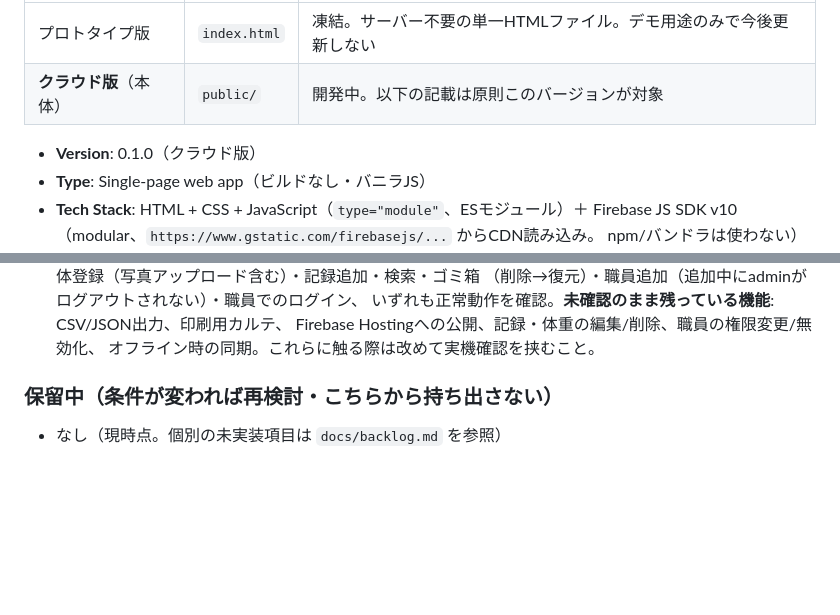
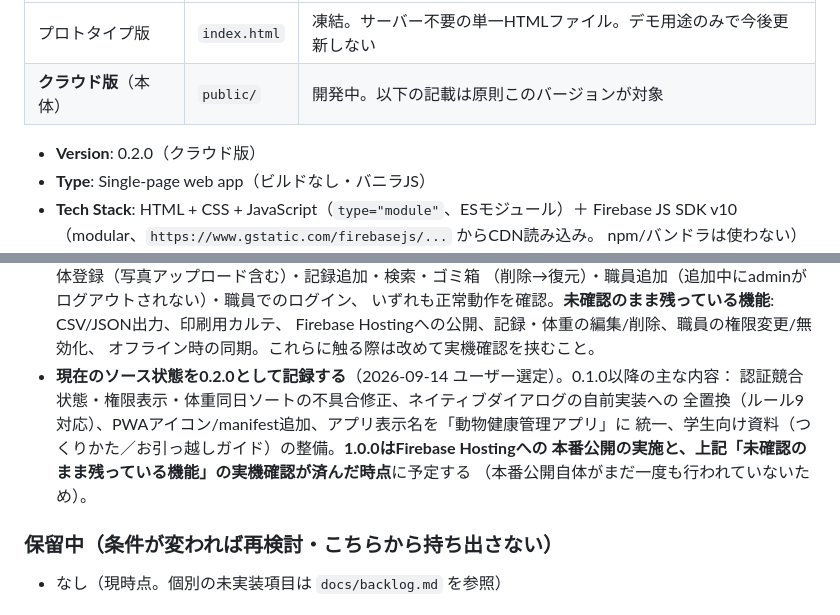
Before and after one commit to e-bluewave/AniMediRec, a Markdown page: CLAUDE.md, 2 parts joined by grey strips. Drawn GitHub-style; blank space fills up the shorter version.

Commit message:
現在のソース状態をバージョン0.2.0として記録
0.1.0以降に積み上がった変更（不具合修正・ダイアログ全置換・PWA対応・
アプリ名統一・学生向け資料整備）をまとめて0.2.0とする。1.0.0はHosting
本番公開と残る未検証機能の実機確認後に予定する方針をCLAUDE.mdに記録。

Co-Authored-By: Claude Sonnet 5 <noreply@anthropic.com>
Claude-Session: https://claude.ai/code/session_01PNacALTKP5E8owpTsw1QyN

```diff
--- a/CLAUDE.md
+++ b/CLAUDE.md
@@ -14,7 +14,7 @@
 | プロトタイプ版 | `index.html` | 凍結。サーバー不要の単一HTMLファイル。デモ用途のみで今後更新しない |
 | **クラウド版**（本体） | `public/` | 開発中。以下の記載は原則このバージョンが対象 |
 
-- **Version**: 0.1.0（クラウド版）
+- **Version**: 0.2.0（クラウド版）
 - **Type**: Single-page web app（ビルドなし・バニラJS）
 - **Tech Stack**: HTML + CSS + JavaScript（`type="module"`、ESモジュール）＋
   Firebase JS SDK v10（modular、`https://www.gstatic.com/firebasejs/...` からCDN読み込み。
@@ -164,6 +164,12 @@ facilities/{facilityId}/animals/{id}
   いずれも正常動作を確認。**未確認のまま残っている機能**: CSV/JSON出力、印刷用カルテ、
   Firebase Hostingへの公開、記録・体重の編集/削除、職員の権限変更/無効化、
   オフライン時の同期。これらに触る際は改めて実機確認を挟むこと。
+- **現在のソース状態を0.2.0として記録する**（2026-09-14 ユーザー選定）。0.1.0以降の主な内容：
+  認証競合状態・権限表示・体重同日ソートの不具合修正、ネイティブダイアログの自前実装への
+  全置換（ルール9対応）、PWAアイコン/manifest追加、アプリ表示名を「動物健康管理アプリ」に
+  統一、学生向け資料（つくりかた／お引っ越しガイド）の整備。**1.0.0はFirebase Hostingへの
+  本番公開の実施と、上記「未確認のまま残っている機能」の実機確認が済んだ時点**に予定する
+  （本番公開自体がまだ一度も行われていないため）。
 
 ### 保留中（条件が変われば再検討・こちらから持ち出さない）
 - なし（現時点。個別の未実装項目は `docs/backlog.md` を参照）
```
